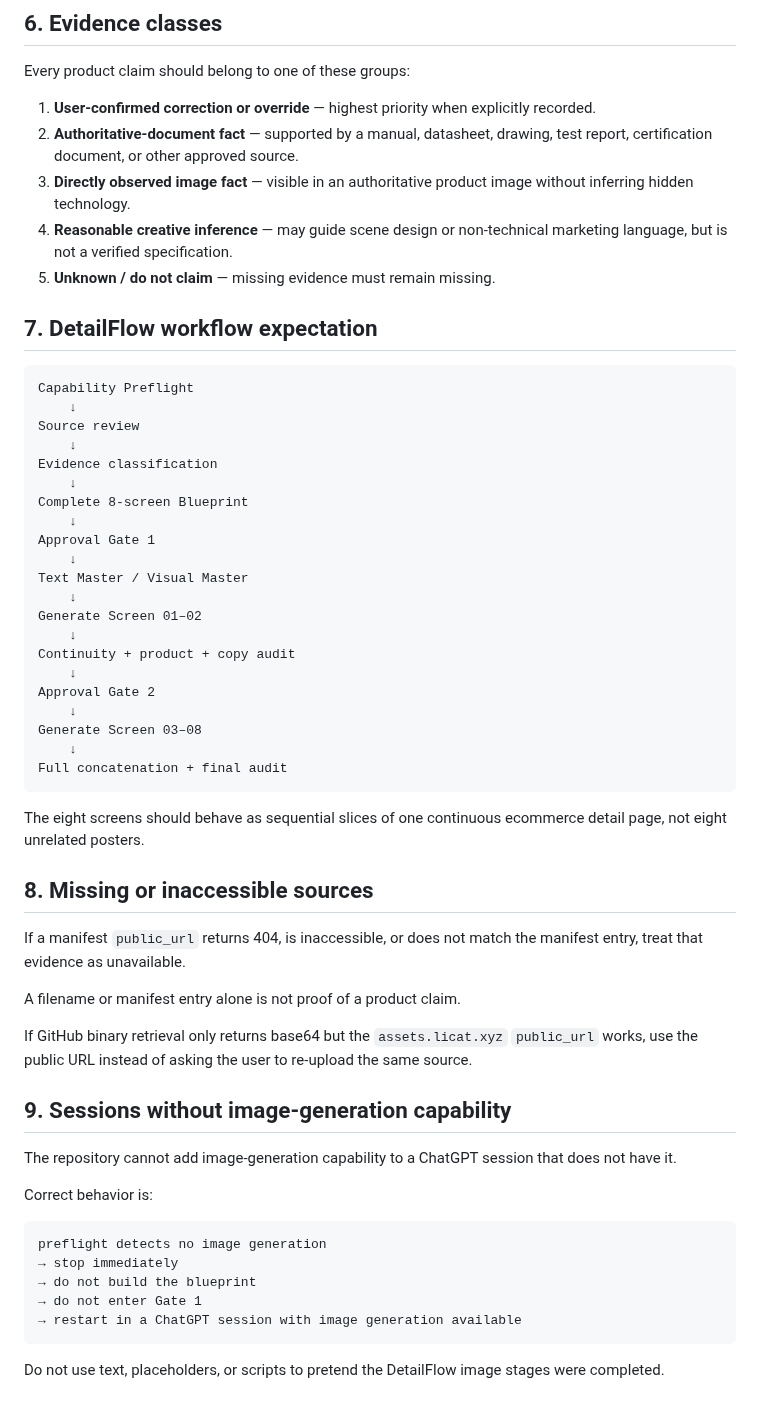
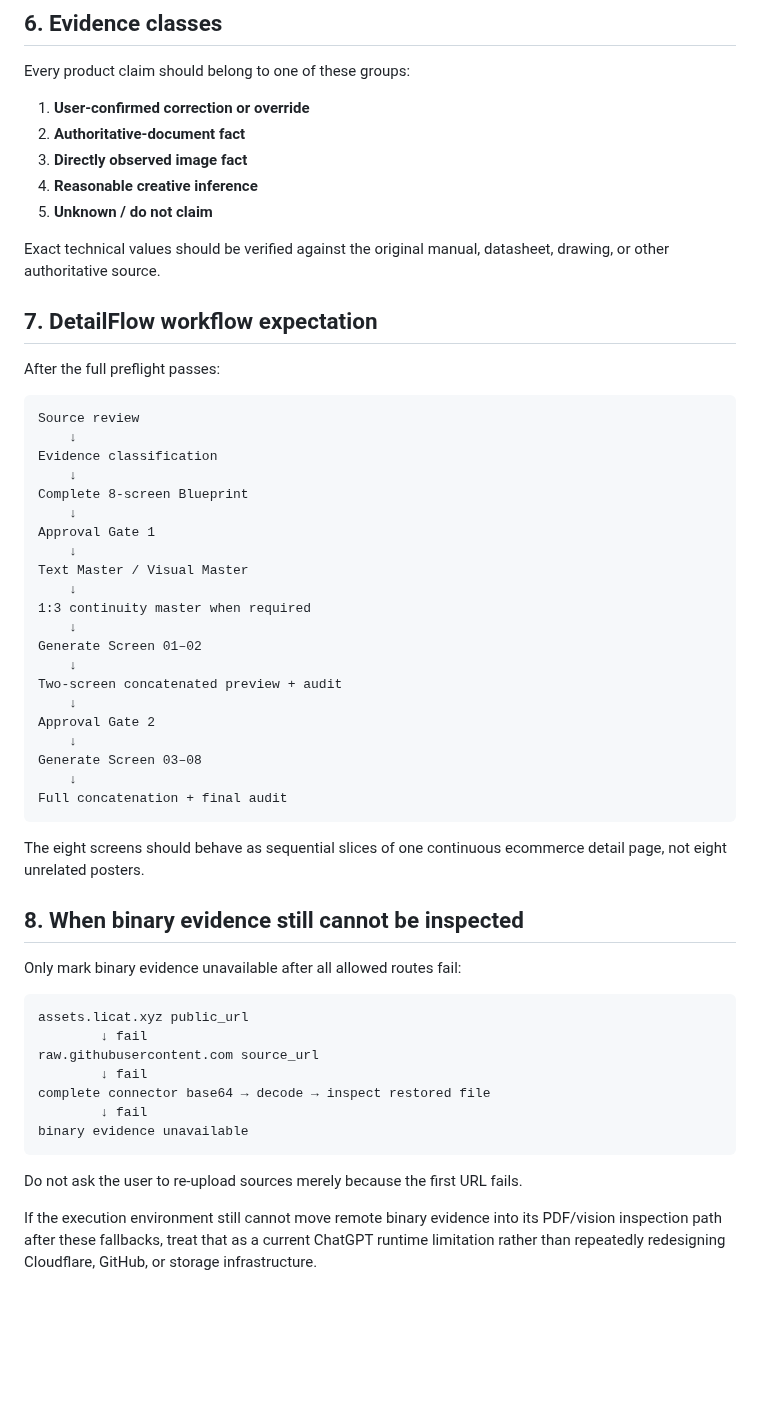
Before and after one commit to licat233/product-assets, a Markdown page: docs/CHATGPT-USAGE.md, the part around one of its changes. GitHub-like rendering; blank space fills up the shorter version.

````diff
--- a/docs/CHATGPT-USAGE.md
+++ b/docs/CHATGPT-USAGE.md
@@ -98,17 +140,19 @@ DetailFlow Blueprint
 
 Every product claim should belong to one of these groups:
 
-1. **User-confirmed correction or override** — highest priority when explicitly recorded.
-2. **Authoritative-document fact** — supported by a manual, datasheet, drawing, test report, certification document, or other approved source.
-3. **Directly observed image fact** — visible in an authoritative product image without inferring hidden technology.
-4. **Reasonable creative inference** — may guide scene design or non-technical marketing language, but is not a verified specification.
-5. **Unknown / do not claim** — missing evidence must remain missing.
+1. **User-confirmed correction or override**
+2. **Authoritative-document fact**
+3. **Directly observed image fact**
+4. **Reasonable creative inference**
+5. **Unknown / do not claim**
+
+Exact technical values should be verified against the original manual, datasheet, drawing, or other authoritative source.
 
 ## 7. DetailFlow workflow expectation
 
+After the full preflight passes:
+
 ```text
-Capability Preflight
-    ↓
 Source review
     ↓
 Evidence classification
@@ -119,9 +163,11 @@ Approval Gate 1
     ↓
 Text Master / Visual Master
     ↓
+1:3 continuity master when required
+    ↓
 Generate Screen 01–02
     ↓
-Continuity + product + copy audit
+Two-screen concatenated preview + audit
     ↓
 Approval Gate 2
     ↓
@@ -132,26 +178,20 @@ Full concatenation + final audit
 
 The eight screens should behave as sequential slices of one continuous ecommerce detail page, not eight unrelated posters.
 
-## 8. Missing or inaccessible sources
+## 8. When binary evidence still cannot be inspected
 
-If a manifest `public_url` returns 404, is inaccessible, or does not match the manifest entry, treat that evidence as unavailable.
-
-A filename or manifest entry alone is not proof of a product claim.
-
-If GitHub binary retrieval only returns base64 but the `assets.licat.xyz` `public_url` works, use the public URL instead of asking the user to re-upload the same source.
-
-## 9. Sessions without image-generation capability
-
-The repository cannot add image-generation capability to a ChatGPT session that does not have it.
-
-Correct behavior is:
+Only mark binary evidence unavailable after all allowed routes fail:
 
 ```text
-preflight detects no image generation
-→ stop immediately
-→ do not build the blueprint
-→ do not enter Gate 1
-→ restart in a ChatGPT session with image generation available
+assets.licat.xyz public_url
+        ↓ fail
+raw.githubusercontent.com source_url
+        ↓ fail
+complete connector base64 → decode → inspect restored file
+        ↓ fail
+binary evidence unavailable
 ```
 
-Do not use text, placeholders, or scripts to pretend the DetailFlow image stages were completed.
+Do not ask the user to re-upload sources merely because the first URL fails.
+
+If the execution environment still cannot move remote binary evidence into its PDF/vision inspection path after these fallbacks, treat that as a current ChatGPT runtime limitation rather than repeatedly redesigning Cloudflare, GitHub, or storage infrastructure.
````
Also changed, not shown: other parts of docs/CHATGPT-USAGE.md (+120 -78 lines).
